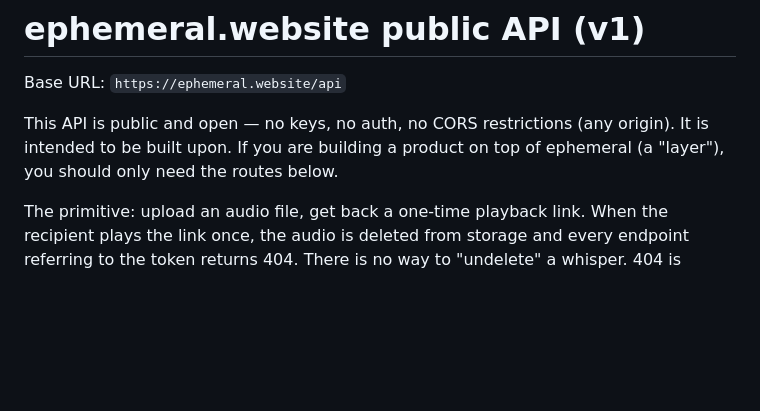
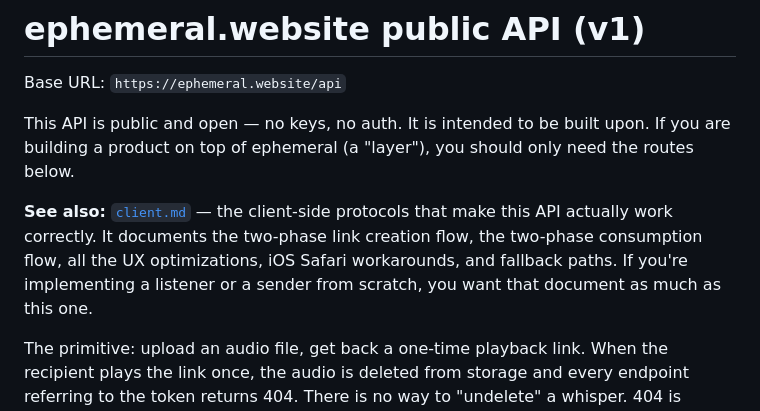
Before and after one commit to kimjune01/ephemeral.website, a Markdown page: docs/api.md, the part around the change. GitHub-like rendering; blank space fills up the shorter version.

```diff
--- a/docs/api.md
+++ b/docs/api.md
@@ -2,9 +2,15 @@
 
 Base URL: `https://ephemeral.website/api`
 
-This API is public and open — no keys, no auth, no CORS restrictions (any origin).
-It is intended to be built upon. If you are building a product on top of ephemeral
-(a "layer"), you should only need the routes below.
+This API is public and open — no keys, no auth. It is intended to be built
+upon. If you are building a product on top of ephemeral (a "layer"), you
+should only need the routes below.
+
+**See also:** [`client.md`](client.md) — the client-side protocols that make
+this API actually work correctly. It documents the two-phase link creation
+flow, the two-phase consumption flow, all the UX optimizations, iOS Safari
+workarounds, and fallback paths. If you're implementing a listener or a
+sender from scratch, you want that document as much as this one.
 
 The primitive: upload an audio file, get back a one-time playback link. When the
 recipient plays the link once, the audio is deleted from storage and every
```
Also changed, not shown: docs/client.md (added, +478 -0 lines).
